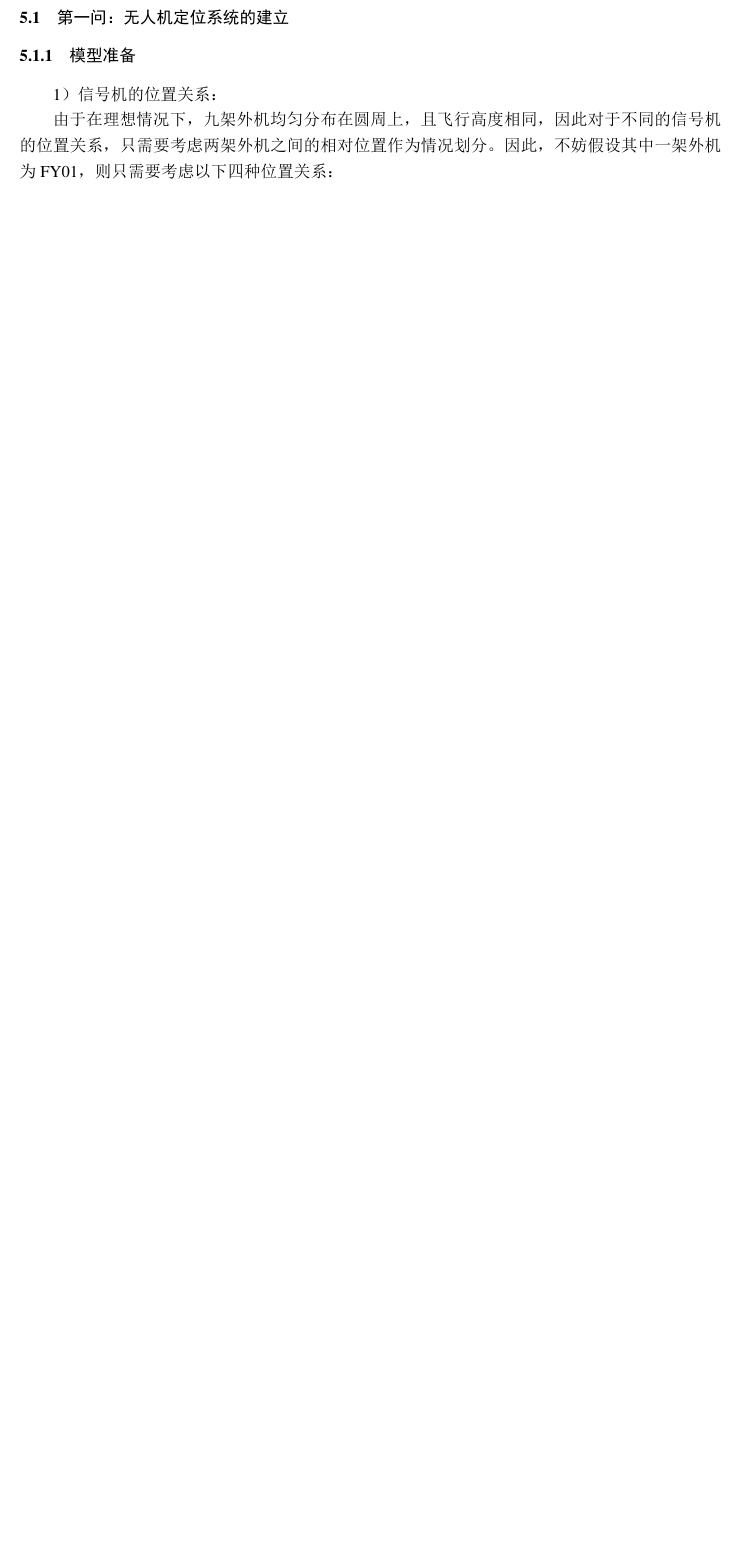
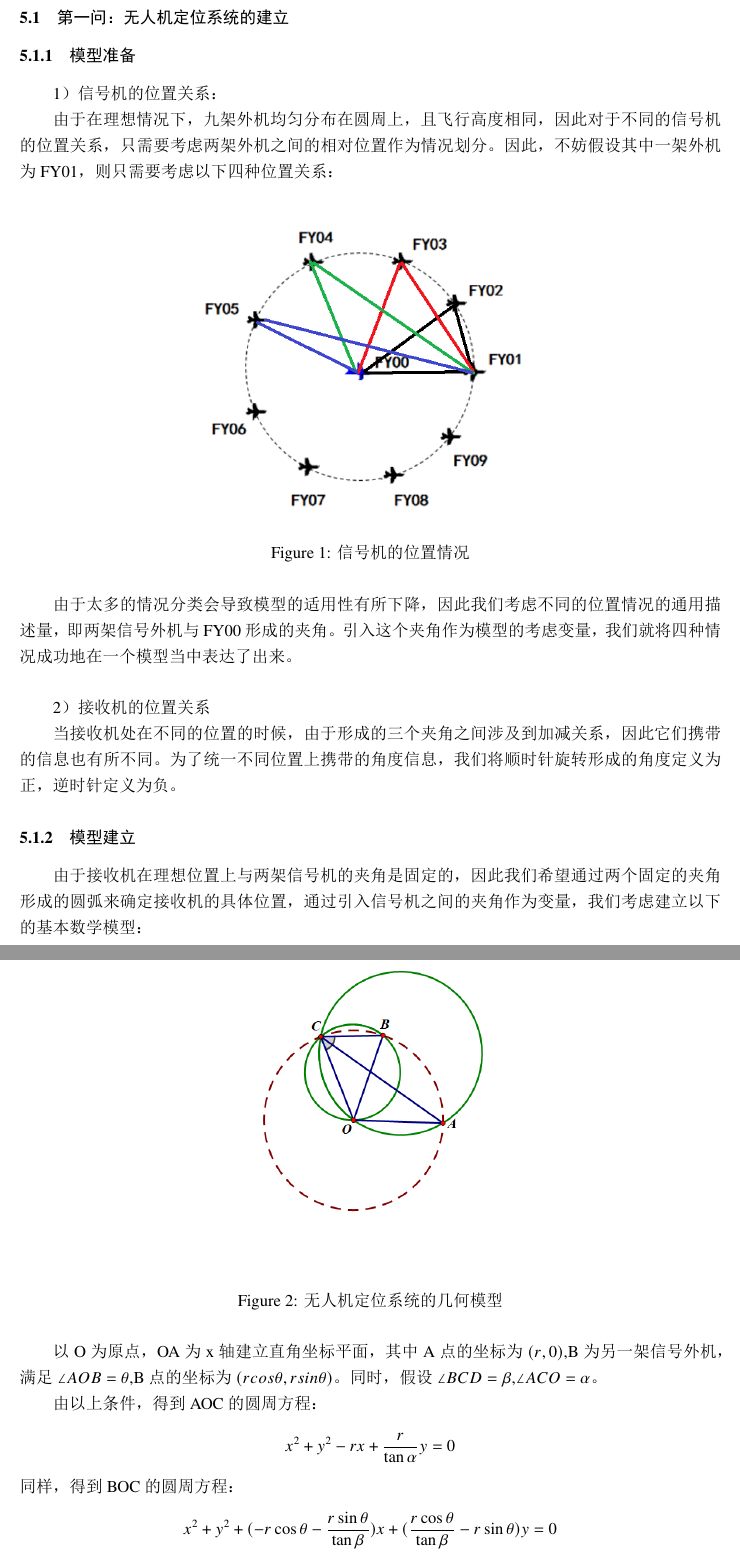
Before and after one commit to keven-huang/2022MCM, a LaTeX document (essay/数学建模模板/main.tex): part of page 3 of 7 before the commit and two parts of pages 4 and 5 of 9 after it, the two joined at a grey line, cut so that both start at the same text, the shorter picture padded with empty space. The pictures show the PDF file essay/数学建模模板/main.pdf that the author committed with the source.

Commit message:
问题一

```diff
--- a/essay/数学建模模板/main.tex
+++ b/essay/数学建模模板/main.tex
@@ -104,5 +106,43 @@
 
 由于在理想情况下，九架外机均匀分布在圆周上，且飞行高度相同，因此对于不同的信号机的位置关系，只需要考虑两架外机之间的相对位置作为情况划分。因此，不妨假设其中一架外机为FY01，则只需要考虑以下四种位置关系：
 
+\begin{figure}[H]
+    \centering
+    \includegraphics[width=0.6\textwidth]{pic1.png}
+    \caption{信号机的位置情况}
+\end{figure}
+
+由于太多的情况分类会导致模型的适用性有所下降，因此我们考虑不同的位置情况的通用描述量，即两架信号外机与FY00形成的夹角。引入这个夹角作为模型的考虑变量，我们就将四种情况成功地在一个模型当中表达了出来。\\
+
+2）接收机的位置关系
+
+当接收机处在不同的位置的时候，由于形成的三个夹角之间涉及到加减关系，因此它们携带的信息也有所不同。为了统一不同位置上携带的角度信息，我们将顺时针旋转形成的角度定义为正，逆时针定义为负。
+
+
+\subsubsection{模型建立}
+
+由于接收机在理想位置上与两架信号机的夹角是固定的，因此我们希望通过两个固定的夹角形成的圆弧来确定接收机的具体位置，通过引入信号机之间的夹角作为变量，我们考虑建立以下的基本数学模型：
+
+\begin{figure}[H]
+    \centering
+    \includegraphics[width=0.5\textwidth]{sketch2}
+    \caption{无人机定位系统的几何模型}
+\end{figure}
+
+以O为原点，OA为x轴建立直角坐标平面，其中A点的坐标为$(r,0)$,B为另一架信号外机，满足$\angle A O B = \theta$,B点的坐标为$(rcos\theta,rsin\theta)$。同时，假设$\angle B C D = \beta$,$ \angle A C O = \alpha$。
+
+由以上条件，得到AOC的圆周方程：
+$$x ^ { 2 } + y ^ { 2 } - r x + \frac { r } { \tan \alpha } y = 0$$
+同样，得到BOC的圆周方程：
+$$x ^ { 2 } + y ^ { 2 } + ( - r \cos \theta - \frac { r \sin \theta } { \tan \beta } ) x + ( \frac { r \cos \theta } { \tan \beta } - r \sin \theta ) y = 0$$
+利用两个圆弧的交点，我们得到C点的坐标公式：
+$$x _ { c } = \frac { r A ^ { 2 } - r A / \tan \alpha } { A ^ { 2 } + 1 } \quad y _ { c } = \frac { r A - r / \tan \alpha } { A ^ { 2 } + 1 }$$
+其中：
+$$A = \frac { \frac { \cos \theta } { \tan \beta } - \sin \theta - \frac { 1 } { \tan \alpha } } { \cos \theta + \frac { \sin \theta } { \tan \beta } - 1 }$$
 
 \subsubsection{模型求解}
+
+通过基本的数学模型，我们设计算法对不同情况的点进行求解。考虑到接收机所处的位置不同，无法确定输入的角度的正负号，我们遍历一遍四种正负号的二元角度组，得到四个坐标定位。利用内积计算得到这四个坐标分别对应的三个夹角，与输入值比较，我们得以最终确定正确的坐标定位。于是，我们
+
+\begin{algorithm}[t]
+\caption{\small 无人机定位算法}
@@ -109,3 +156,4 @@
+\end{algorithm}
 
 \subsection{第二问模型的建立与求解}
 
```
Also changed, not shown: essay/数学建模模板/main.pdf, essay/数学建模模板/pic1.png (added), essay/数学建模模板/sketch2.png (added), essay/数学建模模板/main.tex (21 more changed lines), 3 other files.
